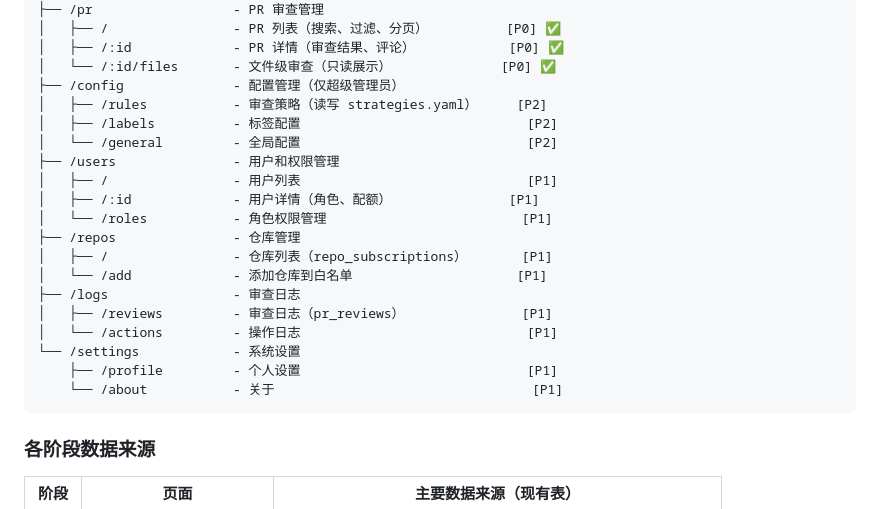
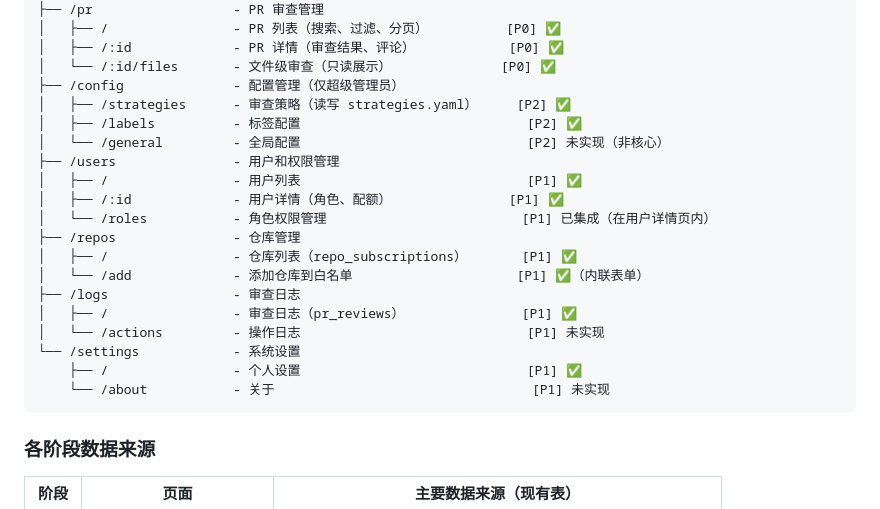
Before and after one commit to Sakura520222/Sakura-AI-Reviewer, a Markdown page: docs/plans/2024-03-27-webui-design.md, the part around one of its changes. GitHub-like rendering.

````diff
--- a/docs/plans/2024-03-27-webui-design.md
+++ b/docs/plans/2024-03-27-webui-design.md
@@ -112,22 +112,22 @@ WebUI 认证与现有 Telegram 用户体系打通，复用 `telegram_users` 表
 │   ├── /:id             - PR 详情（审查结果、评论）            [P0] ✅
 │   └── /:id/files       - 文件级审查（只读展示）              [P0] ✅
 ├── /config              - 配置管理（仅超级管理员）
-│   ├── /rules           - 审查策略（读写 strategies.yaml）     [P2]
-│   ├── /labels          - 标签配置                             [P2]
-│   └── /general         - 全局配置                             [P2]
+│   ├── /strategies      - 审查策略（读写 strategies.yaml）     [P2] ✅
+│   ├── /labels          - 标签配置                             [P2] ✅
+│   └── /general         - 全局配置                             [P2] 未实现（非核心）
 ├── /users               - 用户和权限管理
-│   ├── /                - 用户列表                             [P1]
-│   ├── /:id             - 用户详情（角色、配额）               [P1]
-│   └── /roles           - 角色权限管理                         [P1]
+│   ├── /                - 用户列表                             [P1] ✅
+│   ├── /:id             - 用户详情（角色、配额）               [P1] ✅
+│   └── /roles           - 角色权限管理                         [P1] 已集成（在用户详情页内）
 ├── /repos               - 仓库管理
-│   ├── /                - 仓库列表（repo_subscriptions）       [P1]
-│   └── /add             - 添加仓库到白名单                     [P1]
+│   ├── /                - 仓库列表（repo_subscriptions）       [P1] ✅
+│   └── /add             - 添加仓库到白名单                     [P1] ✅（内联表单）
 ├── /logs                - 审查日志
-│   ├── /reviews         - 审查日志（pr_reviews）               [P1]
-│   └── /actions         - 操作日志                             [P1]
+│   ├── /                - 审查日志（pr_reviews）               [P1] ✅
+│   └── /actions         - 操作日志                             [P1] 未实现
 └── /settings            - 系统设置
-    ├── /profile         - 个人设置                             [P1]
-    └── /about           - 关于                                 [P1]
+    ├── /                - 个人设置                             [P1] ✅
+    └── /about           - 关于                                 [P1] 未实现
 ```
 
 ### 各阶段数据来源
````
Also changed, not shown: other parts of docs/plans/2024-03-27-webui-design.md (+47 -18 lines), docs/plans/2026-03-27-webui-p1-implementation.md (deleted, +0 -179 lines), docs/plans/2026-03-28-webui-p3-design.md (added, +156 -0 lines).
